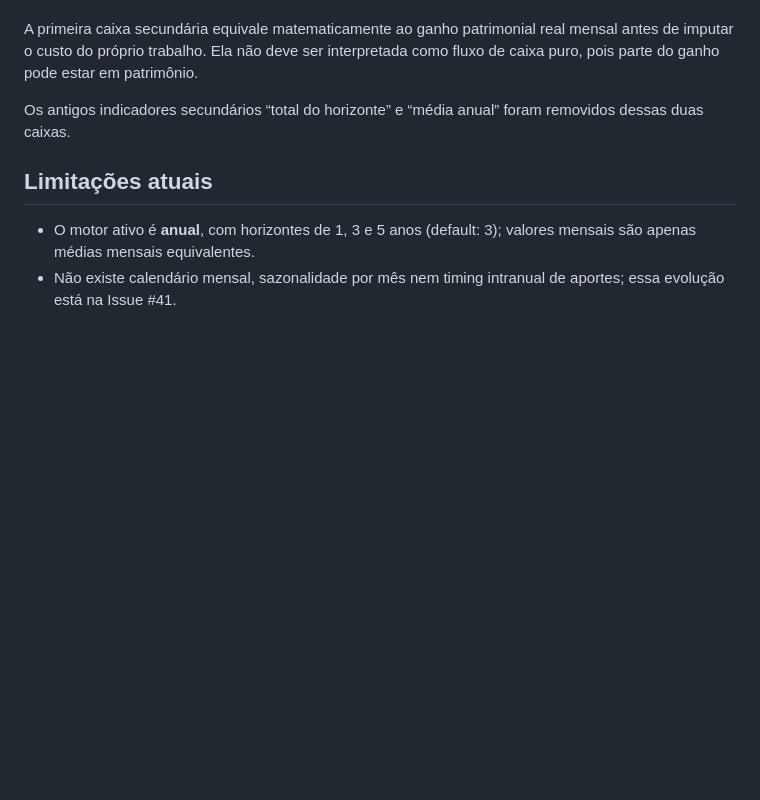
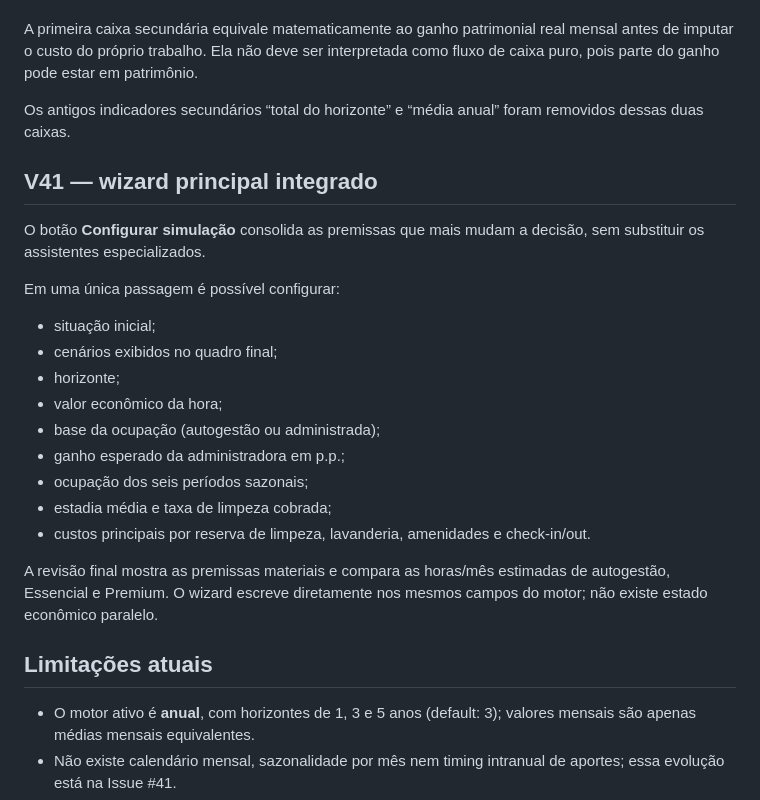
Before and after one commit to henriquecrang/viabilidade-airbnb, a Markdown page: README.md, the part around the change. GitHub-like rendering; blank space fills up the shorter version.

Commit message:
Document V41 integrated wizard (#57)

```diff
--- a/README.md
+++ b/README.md
@@ -392,6 +392,23 @@ A primeira caixa secundária equivale matematicamente ao ganho patrimonial real
 
 Os antigos indicadores secundários “total do horizonte” e “média anual” foram removidos dessas duas caixas.
 
+## V41 — wizard principal integrado
+
+O botão **Configurar simulação** consolida as premissas que mais mudam a decisão, sem substituir os assistentes especializados.
+
+Em uma única passagem é possível configurar:
+- situação inicial;
+- cenários exibidos no quadro final;
+- horizonte;
+- valor econômico da hora;
+- base da ocupação (autogestão ou administrada);
+- ganho esperado da administradora em p.p.;
+- ocupação dos seis períodos sazonais;
+- estadia média e taxa de limpeza cobrada;
+- custos principais por reserva de limpeza, lavanderia, amenidades e check-in/out.
+
+A revisão final mostra as premissas materiais e compara as horas/mês estimadas de autogestão, Essencial e Premium. O wizard escreve diretamente nos mesmos campos do motor; não existe estado econômico paralelo.
+
 ## Limitações atuais
 
 - O motor ativo é **anual**, com horizontes de 1, 3 e 5 anos (default: 3); valores mensais são apenas médias mensais equivalentes.
```
